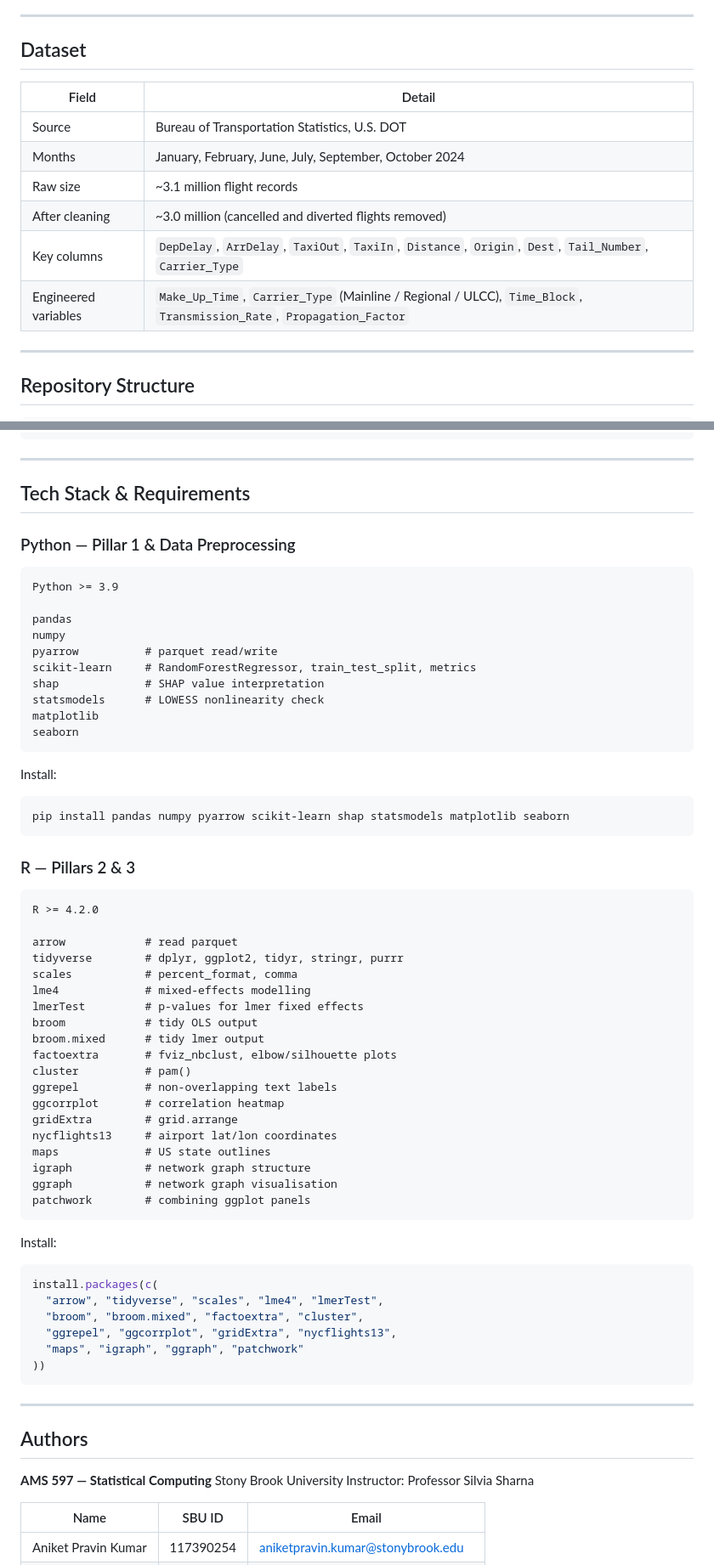
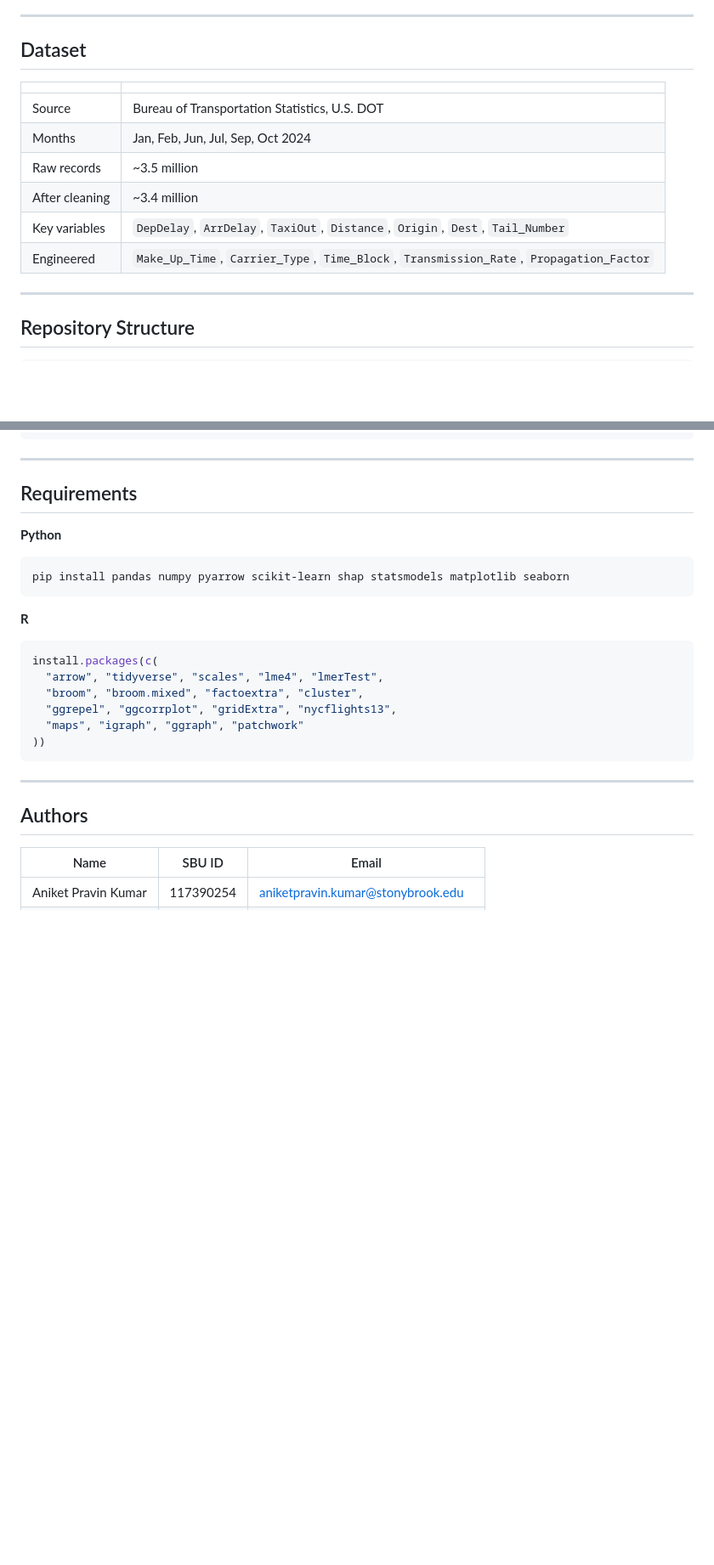
Before and after one commit to urvil-naik/Airline-Delay-Decoded, a Markdown page: README.md, 2 parts joined by grey strips. Shown at 85% size. GitHub-like rendering; blank space fills up the shorter version.

````diff
--- a/README.md
+++ b/README.md
@@ -62,14 +47,14 @@ Using **3.1 million domestic flight records** from the Bureau of Transportation
 
 ## Dataset
 
-| Field | Detail |
+| | |
 |---|---|
 | Source | Bureau of Transportation Statistics, U.S. DOT |
-| Months | January, February, June, July, September, October 2024 |
-| Raw size | ~3.1 million flight records |
-| After cleaning | ~3.0 million (cancelled and diverted flights removed) |
-| Key columns | `DepDelay`, `ArrDelay`, `TaxiOut`, `TaxiIn`, `Distance`, `Origin`, `Dest`, `Tail_Number`, `Carrier_Type` |
-| Engineered variables | `Make_Up_Time`, `Carrier_Type` (Mainline / Regional / ULCC), `Time_Block`, `Transmission_Rate`, `Propagation_Factor` |
+| Months | Jan, Feb, Jun, Jul, Sep, Oct 2024 |
+| Raw records | ~3.5 million |
+| After cleaning | ~3.4 million |
+| Key variables | `DepDelay`, `ArrDelay`, `TaxiOut`, `Distance`, `Origin`, `Dest`, `Tail_Number` |
+| Engineered | `Make_Up_Time`, `Carrier_Type`, `Time_Block`, `Transmission_Rate`, `Propagation_Factor` |
 
 ---
 
@@ -101,53 +86,14 @@ Using **3.1 million domestic flight records** from the Bureau of Transportation
 
 ---
 
-## Tech Stack & Requirements
+## Requirements
 
-### Python — Pillar 1 & Data Preprocessing
-
-```
-Python >= 3.9
-
-pandas
-numpy
-pyarrow          # parquet read/write
-scikit-learn     # RandomForestRegressor, train_test_split, metrics
-shap             # SHAP value interpretation
-statsmodels      # LOWESS nonlinearity check
-matplotlib
-seaborn
-```
-
-Install:
+**Python**
 ```bash
 pip install pandas numpy pyarrow scikit-learn shap statsmodels matplotlib seaborn
 ```
 
-### R — Pillars 2 & 3
-
-```
-R >= 4.2.0
-
-arrow            # read parquet
-tidyverse        # dplyr, ggplot2, tidyr, stringr, purrr
-scales           # percent_format, comma
-lme4             # mixed-effects modelling
-lmerTest         # p-values for lmer fixed effects
-broom            # tidy OLS output
-broom.mixed      # tidy lmer output
-factoextra       # fviz_nbclust, elbow/silhouette plots
-cluster          # pam()
-ggrepel          # non-overlapping text labels
-ggcorrplot       # correlation heatmap
-gridExtra        # grid.arrange
-nycflights13     # airport lat/lon coordinates
-maps             # US state outlines
-igraph           # network graph structure
-ggraph           # network graph visualisation
-patchwork        # combining ggplot panels
-```
-
-Install:
+**R**
 ```r
 install.packages(c(
   "arrow", "tidyverse", "scales", "lme4", "lmerTest",
@@ -161,10 +107,6 @@ install.packages(c(
 
 ## Authors
 
-**AMS 597 — Statistical Computing**
-Stony Brook University
-Instructor: Professor Silvia Sharna
-
 | Name | SBU ID | Email |
 |---|---|---|
 | Aniket Pravin Kumar | 117390254 | aniketpravin.kumar@stonybrook.edu |
````
Also changed, not shown: other parts of README.md (+25 -40 lines).
